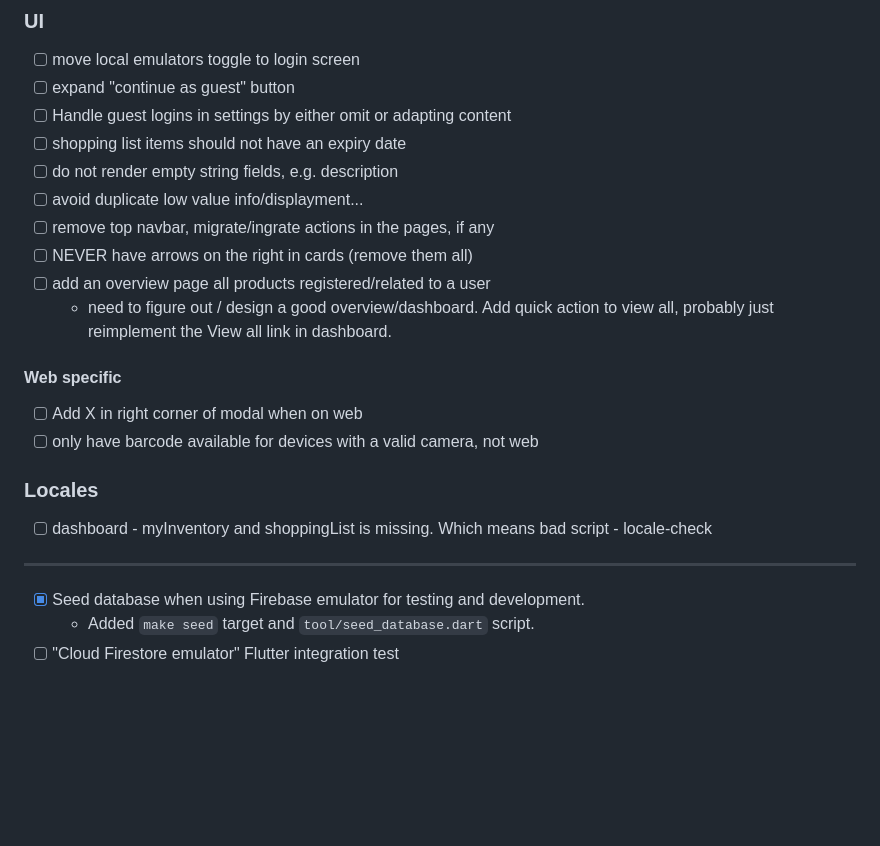
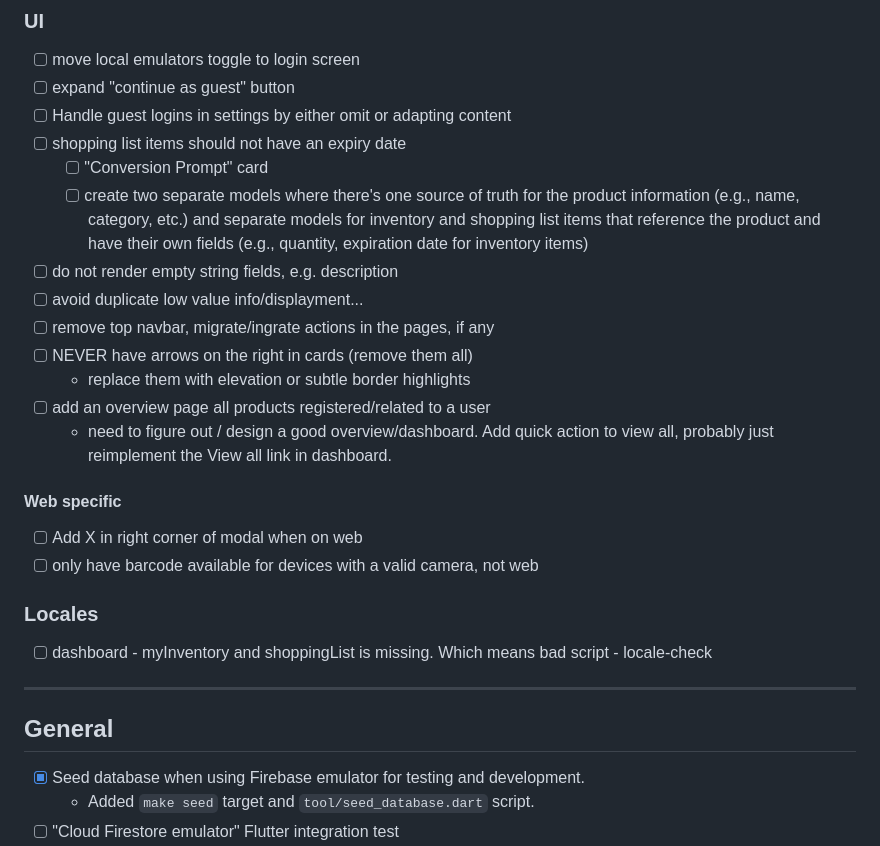
Before and after one commit to JoachimTislov/foodsavr, a Markdown page: TODO.md, the part around the change. Rendered like a GitHub page; blank space fills up the shorter version.

```diff
--- a/TODO.md
+++ b/TODO.md
@@ -10,10 +10,13 @@
 - [ ] expand "continue as guest" button
 - [ ] Handle guest logins in settings by either omit or adapting content
 - [ ] shopping list items should not have an expiry date
+    - [ ] "Conversion Prompt" card
+    - [ ] create two separate models where there's one source of truth for the product information (e.g., name, category, etc.) and separate models for inventory and shopping list items that reference the product and have their own fields (e.g., quantity, expiration date for inventory items)
 - [ ] do not render empty string fields, e.g. description
 - [ ] avoid duplicate low value info/displayment...
 - [ ] remove top navbar, migrate/ingrate actions in the pages, if any
 - [ ] NEVER have arrows on the right in cards (remove them all)
+    - replace them with elevation or subtle border highlights
 - [ ] add an overview page all products registered/related to a user
     - need to figure out / design a good overview/dashboard. Add quick action to view all, probably just reimplement the View all link in dashboard.
 
@@ -25,6 +28,8 @@
 - [ ] dashboard - myInventory and shoppingList is missing. Which means bad script - locale-check
 
 ---
+
+## General
 
 - [x] Seed database when using Firebase emulator for testing and development.
     - Added `make seed` target and `tool/seed_database.dart` script.
```
